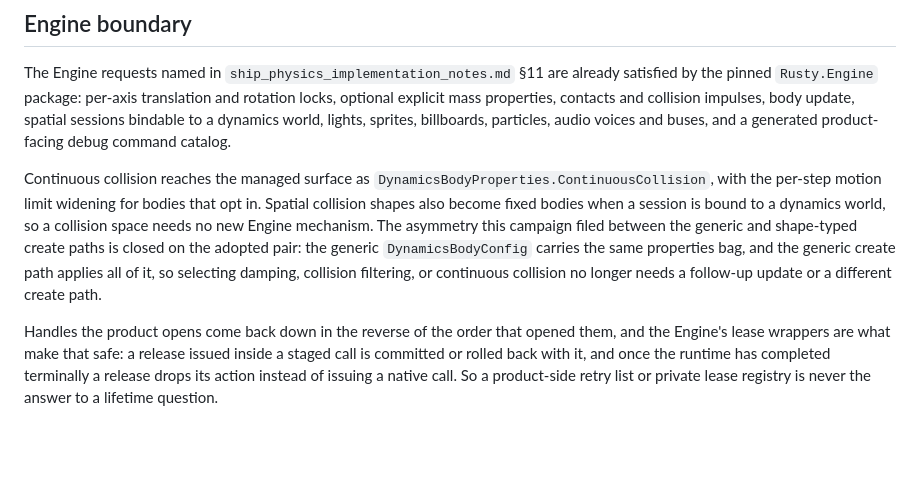
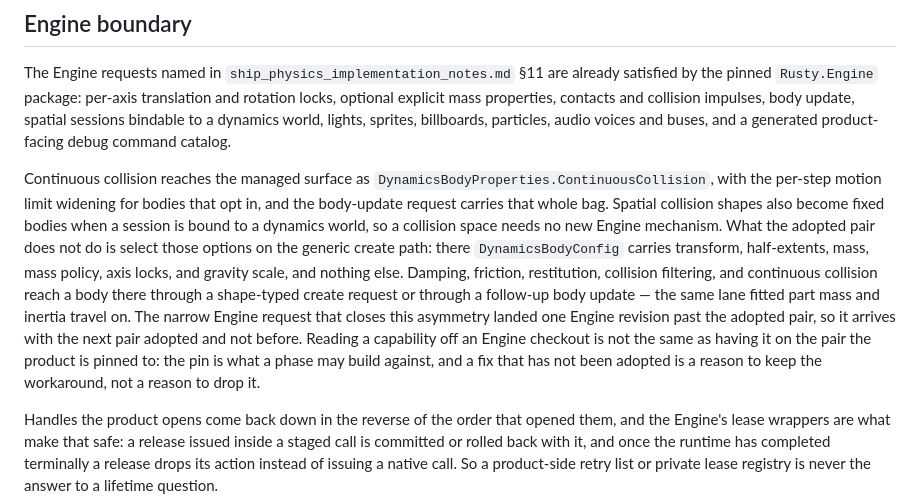
Before and after one commit to FuzzySlipper/rusty-space, a Markdown page: docs/space-sailing-campaign.md, the part around the change. Drawn GitHub-style; blank space fills up the shorter version.

Commit message:
Check the pin, not the checkout, before declaring a capability live
I read a capability off the Engine checkout, whose HEAD sits one revision past
the adopted pair, and wrote it into the campaign doc as though the product had
it. It does not: on the pinned pair the generic dynamics create path still
carries only mass, mass policy, axis locks, and gravity scale, so collision
filtering and continuous collision arrive through a shape-typed create or a
follow-up body update. #8304 closes that one revision past the pin.

```diff
--- a/docs/space-sailing-campaign.md
+++ b/docs/space-sailing-campaign.md
@@ -199,14 +199,21 @@ generated product-facing debug command catalog.
 
 Continuous collision reaches the managed surface as
 `DynamicsBodyProperties.ContinuousCollision`, with the per-step motion limit
-widening for bodies that opt in. Spatial collision shapes also become fixed
-bodies when a session is bound to a dynamics world, so a collision space
-needs no new Engine mechanism. The asymmetry this campaign filed between the
-generic and shape-typed create paths is closed on the adopted pair: the
-generic `DynamicsBodyConfig` carries the same properties bag, and the generic
-create path applies all of it, so selecting damping, collision filtering, or
-continuous collision no longer needs a follow-up update or a different create
-path.
+widening for bodies that opt in, and the body-update request carries that
+whole bag. Spatial collision shapes also become fixed bodies when a session
+is bound to a dynamics world, so a collision space needs no new Engine
+mechanism. What the adopted pair does not do is select those options on the
+generic create path: there `DynamicsBodyConfig` carries transform,
+half-extents, mass, mass policy, axis locks, and gravity scale, and nothing
+else. Damping, friction, restitution, collision filtering, and continuous
+collision reach a body there through a shape-typed create request or through
+a follow-up body update — the same lane fitted part mass and inertia travel
+on. The narrow Engine request that closes this asymmetry landed one Engine
+revision past the adopted pair, so it arrives with the next pair adopted and
+not before. Reading a capability off an Engine checkout is not the same as
+having it on the pair the product is pinned to: the pin is what a phase may
+build against, and a fix that has not been adopted is a reason to keep the
+workaround, not a reason to drop it.
 
 Handles the product opens come back down in the reverse of the order that
 opened them, and the Engine's lease wrappers are what make that safe: a release
```
